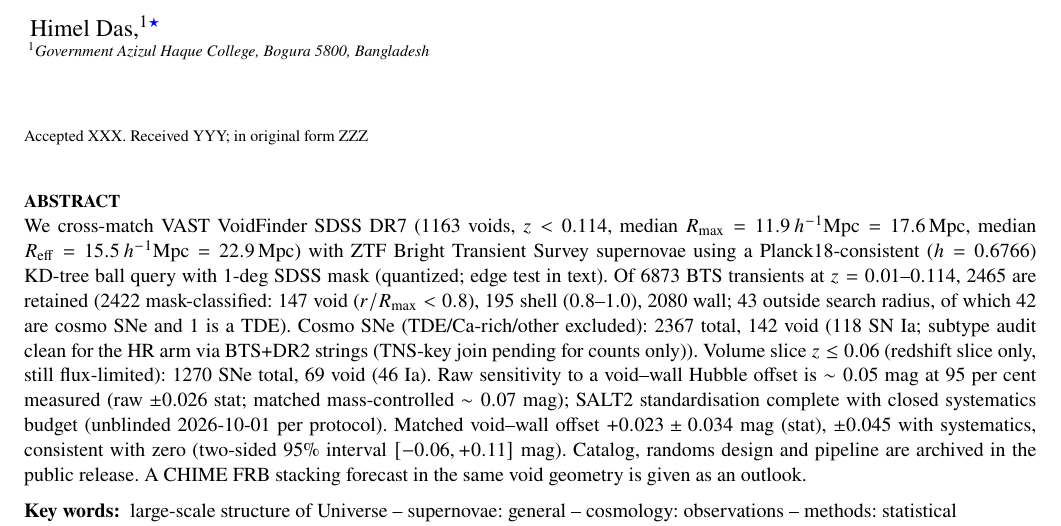
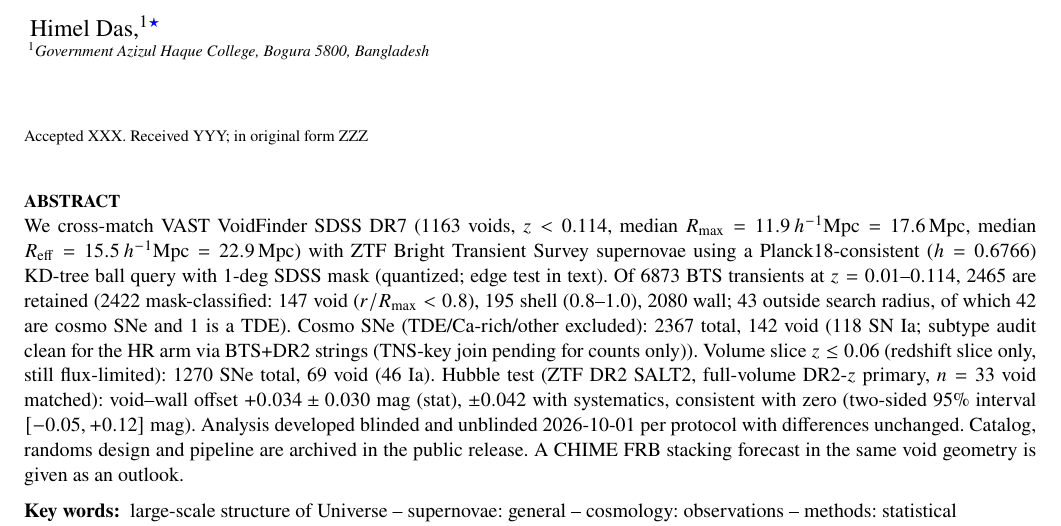
Before and after one commit to hello2himel/VOIDS, a LaTeX paper (paper/main.tex, which reads paper/sections/00_abstract.tex): part of page 1 of 5, cut so that both start at the same text. Compiled offline with pdfLaTeX; a LaTeX package or settings file that is missing is left out.

Commit message:
v0.31 full-volume DR2-z primary headline

```diff
--- a/paper/sections/00_abstract.tex
+++ b/paper/sections/00_abstract.tex
@@ -1 +1 @@
-We cross-match VAST VoidFinder SDSS DR7 (1163 voids, $z<0.114$, median $R_{\max}=11.9\,h^{-1}{\rm Mpc}=17.6\,{\rm Mpc}$, median $R_{\rm eff}=15.5\,h^{-1}{\rm Mpc}=22.9\,{\rm Mpc}$) with ZTF Bright Transient Survey supernovae using a Planck18-consistent ($h=0.6766$) KD-tree ball query with 1-deg SDSS mask (quantized; edge test in text). Of 6873 BTS transients at $z=0.01$--$0.114$, 2465 are retained (2422 mask-classified: 147 void ($r/R_{\max}<0.8$), 195 shell ($0.8$--$1.0$), 2080 wall; 43 outside search radius, of which 42 are cosmo SNe and 1 is a TDE). Cosmo SNe (TDE/Ca-rich/other excluded): 2367 total, 142 void (118 SN Ia; subtype audit clean for the HR arm via BTS+DR2 strings (TNS-key join pending for counts only)). Volume slice $z\le0.06$ (redshift slice only, still flux-limited): 1270 SNe total, 69 void (46 Ia). Raw sensitivity to a void--wall Hubble offset is $\sim0.05$ mag at 95 per cent measured (raw $\pm0.026$ stat; matched mass-controlled $\sim0.07$ mag); SALT2 standardisation complete with closed systematics budget (unblinded 2026-10-01 per protocol). Matched void--wall offset $+0.023\pm0.034$ mag (stat), $\pm0.045$ with systematics, consistent with zero (two-sided 95\% interval $[-0.06,+0.11]$ mag). Catalog, randoms design and pipeline are archived in the public release. A CHIME FRB stacking forecast in the same void geometry is given as an outlook.
+We cross-match VAST VoidFinder SDSS DR7 (1163 voids, $z<0.114$, median $R_{\max}=11.9\,h^{-1}{\rm Mpc}=17.6\,{\rm Mpc}$, median $R_{\rm eff}=15.5\,h^{-1}{\rm Mpc}=22.9\,{\rm Mpc}$) with ZTF Bright Transient Survey supernovae using a Planck18-consistent ($h=0.6766$) KD-tree ball query with 1-deg SDSS mask (quantized; edge test in text). Of 6873 BTS transients at $z=0.01$--$0.114$, 2465 are retained (2422 mask-classified: 147 void ($r/R_{\max}<0.8$), 195 shell ($0.8$--$1.0$), 2080 wall; 43 outside search radius, of which 42 are cosmo SNe and 1 is a TDE). Cosmo SNe (TDE/Ca-rich/other excluded): 2367 total, 142 void (118 SN Ia; subtype audit clean for the HR arm via BTS+DR2 strings (TNS-key join pending for counts only)). Volume slice $z\le0.06$ (redshift slice only, still flux-limited): 1270 SNe total, 69 void (46 Ia). Hubble test (ZTF DR2 SALT2, full-volume DR2-$z$ primary, $n=33$ void matched): void--wall offset $+0.034\pm0.030$ mag (stat), $\pm0.042$ with systematics, consistent with zero (two-sided 95\% interval $[-0.05,+0.12]$ mag). Analysis developed blinded and unblinded 2026-10-01 per protocol with differences unchanged. Catalog, randoms design and pipeline are archived in the public release. A CHIME FRB stacking forecast in the same void geometry is given as an outlook.
```
Also changed, not shown: paper/sections/055_discussion.tex (+1 -1 lines), paper/main.pdf.
